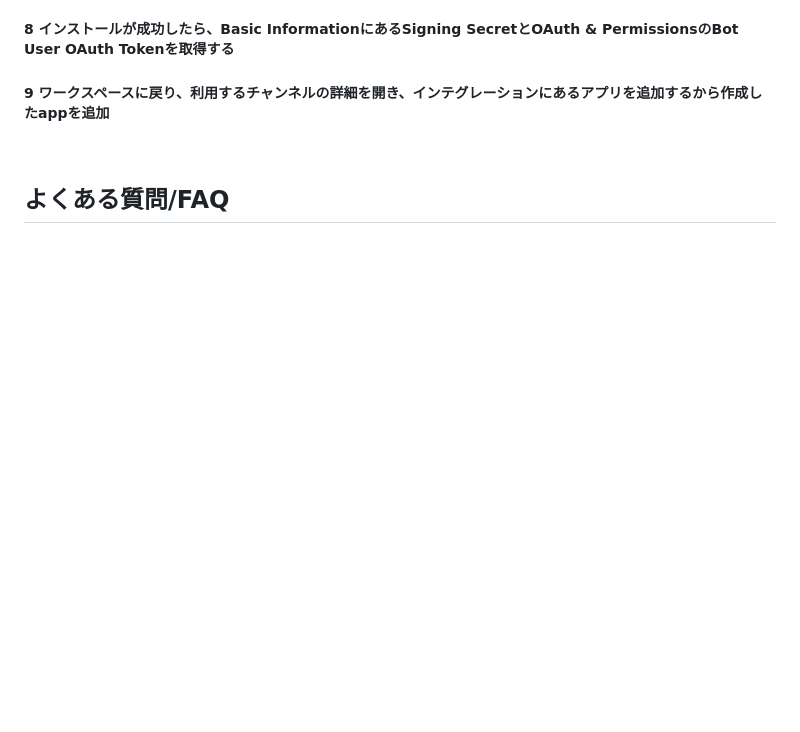
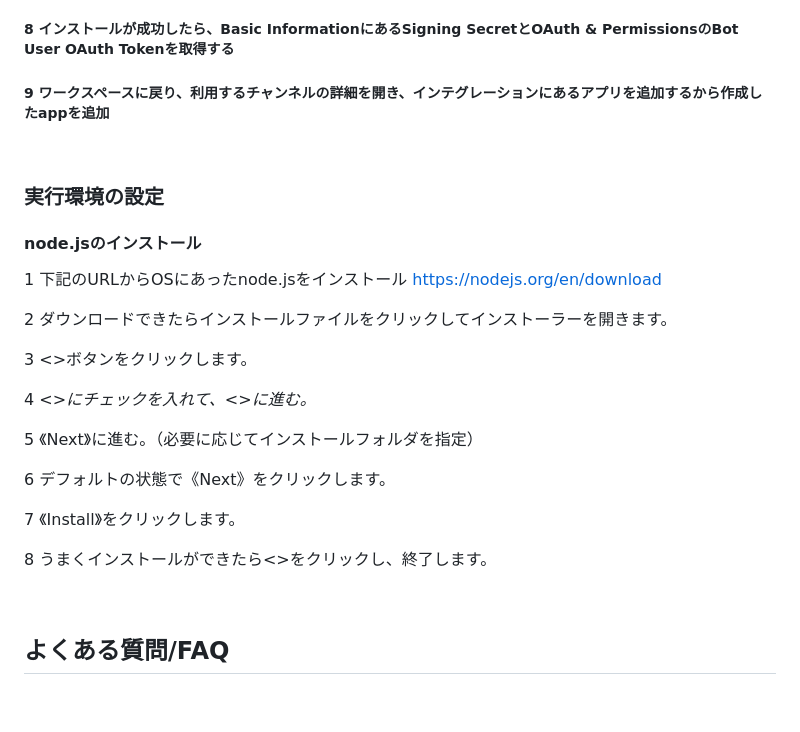
Before and after one commit to itc-n22030/AME, a Markdown page: README.md, the part around the change. Drawn GitHub-style; blank space fills up the shorter version.

Commit message:
Update README.md
node.jsのインストール方法

```diff
--- a/README.md
+++ b/README.md
@@ -143,6 +143,33 @@ bot が追加されたチャンネルや会話での絵文字リアクション
 
 <br />
 
+### 実行環境の設定
+
+#### node.jsのインストール
+
+1 下記のURLからOSにあったnode.jsをインストール
+https://nodejs.org/en/download
+
+2 ダウンロードできたらインストールファイルをクリックしてインストーラーを開きます。
+
+3 <<Next>>ボタンをクリックします。
+
+4 <<I accept the terms in the Licence Agreement>>にチェックを入れて、<<Next>>に進む。
+
+5 《Next》に進む。（必要に応じてインストールフォルダを指定）
+
+6 デフォルトの状態で《Next》をクリックします。
+
+7 《Install》をクリックします。
+
+8 うまくインストールができたら<<finish>>をクリックし、終了します。
+
+
+
+
+
+<br />
+
 
 ## よくある質問/FAQ
 
```
